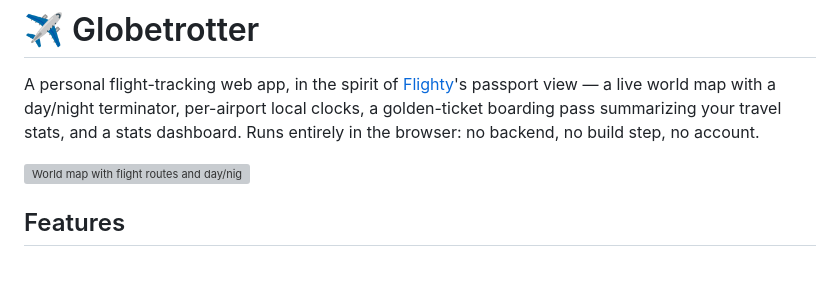
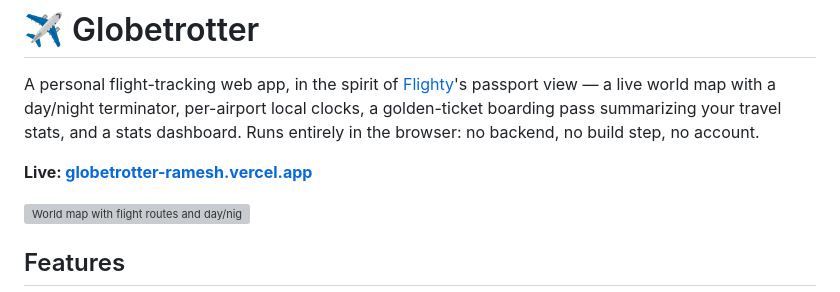
Before and after one commit to ikppramesh/globetrotter, a Markdown page: README.md, the part around the change. GitHub-like rendering; blank space fills up the shorter version; grey boxes are pictures that could not be loaded.

Commit message:
Add live demo link to README
Co-Authored-By: Claude Sonnet 5 <noreply@anthropic.com>

```diff
--- a/README.md
+++ b/README.md
@@ -4,6 +4,8 @@ A personal flight-tracking web app, in the spirit of [Flighty](https://flighty.c
 passport view — a live world map with a day/night terminator, per-airport local
 clocks, a golden-ticket boarding pass summarizing your travel stats, and a stats
 dashboard. Runs entirely in the browser: no backend, no build step, no account.
+
+**Live: [globetrotter-ramesh.vercel.app](https://globetrotter-ramesh.vercel.app/)**
 
 ![World map with flight routes and day/night shading](screenshots/world-map.png)
 
```
